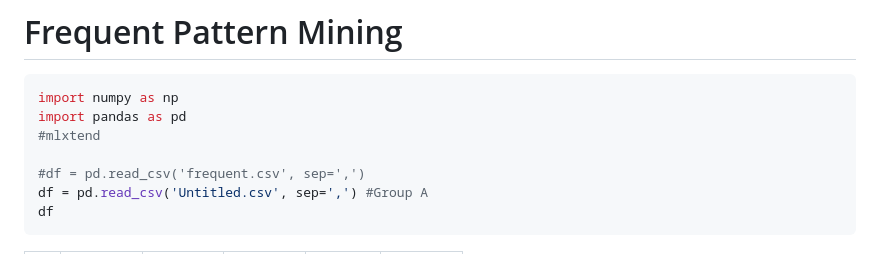
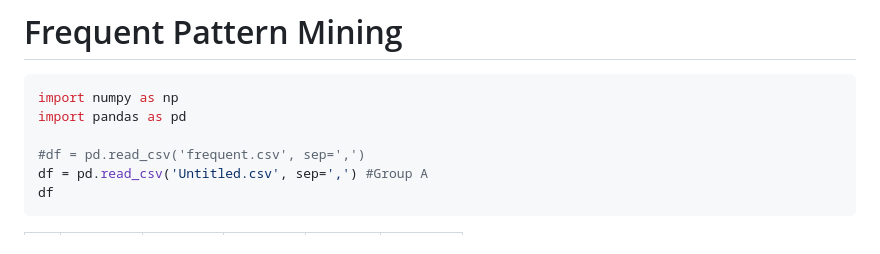
Before and after one commit to JlSeixasJr/IntroToDS, a Markdown page: 06 Frequent Pattern Mining.md, the part around the change. GitHub-like rendering.

````diff
--- a/06 Frequent Pattern Mining.md
+++ b/06 Frequent Pattern Mining.md
@@ -3,7 +3,6 @@
 ```python
 import numpy as np
 import pandas as pd
-#mlxtend
 
 #df = pd.read_csv('frequent.csv', sep=',')
 df = pd.read_csv('Untitled.csv', sep=',') #Group A
````
